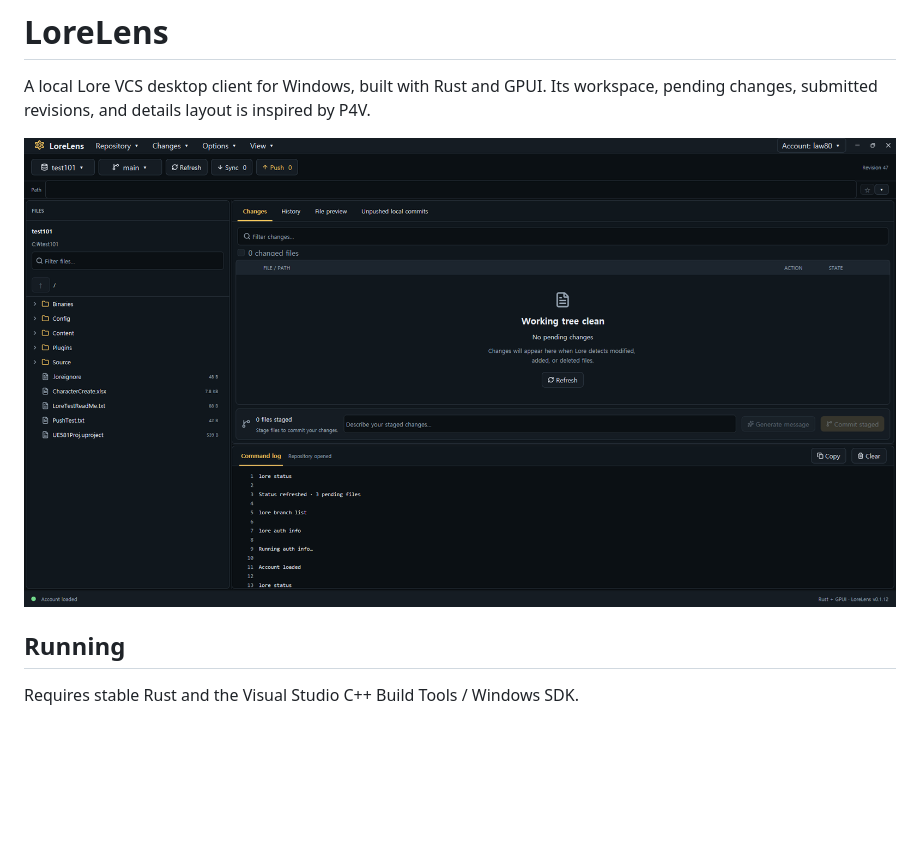
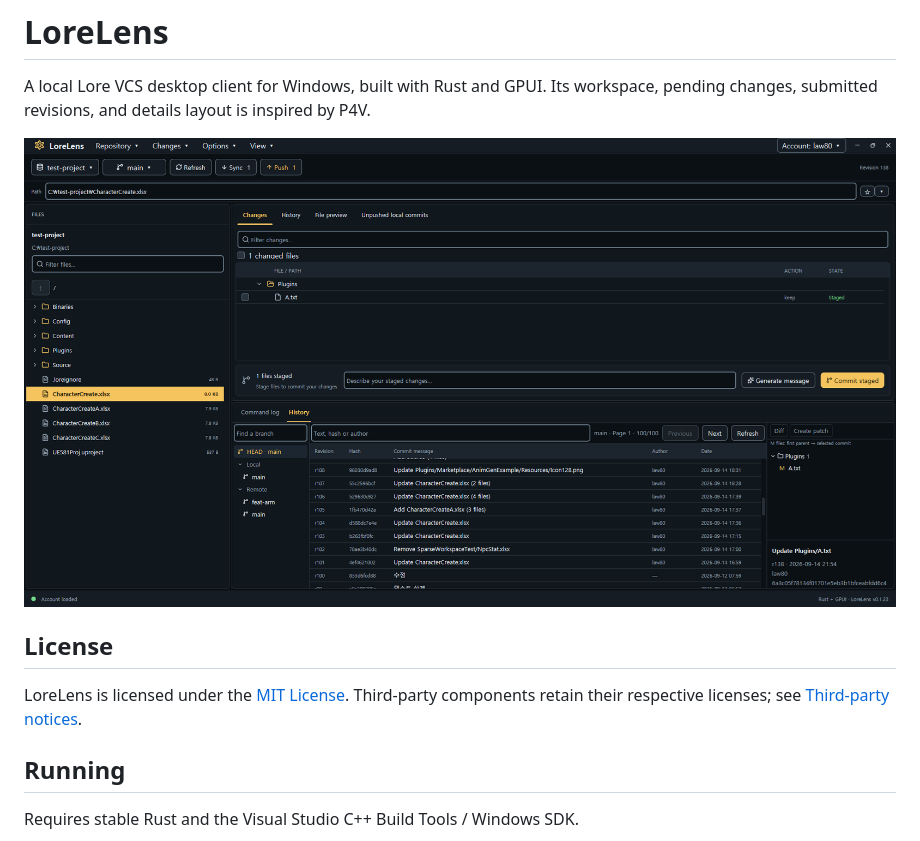
Before and after one commit to zenogrid-law80/lorelens, a Markdown page: README.md, the part around the change. Drawn GitHub-style; pictures changed too: website/img.png; blank space fills up the shorter version.

```diff
--- a/README.md
+++ b/README.md
@@ -3,6 +3,11 @@
 A local Lore VCS desktop client for Windows, built with Rust and GPUI. Its workspace, pending changes, submitted revisions, and details layout is inspired by P4V.
 
 ![img.png](website/img.png)
+
+## License
+
+LoreLens is licensed under the [MIT License](LICENSE).
+Third-party components retain their respective licenses; see [Third-party notices](THIRD_PARTY_NOTICES.md).
 
 ## Running
 
```
Also changed, not shown: packaging/release-v0.1.24.md (added, +25 -0 lines), website/img_white.png (added), 16 other files.
